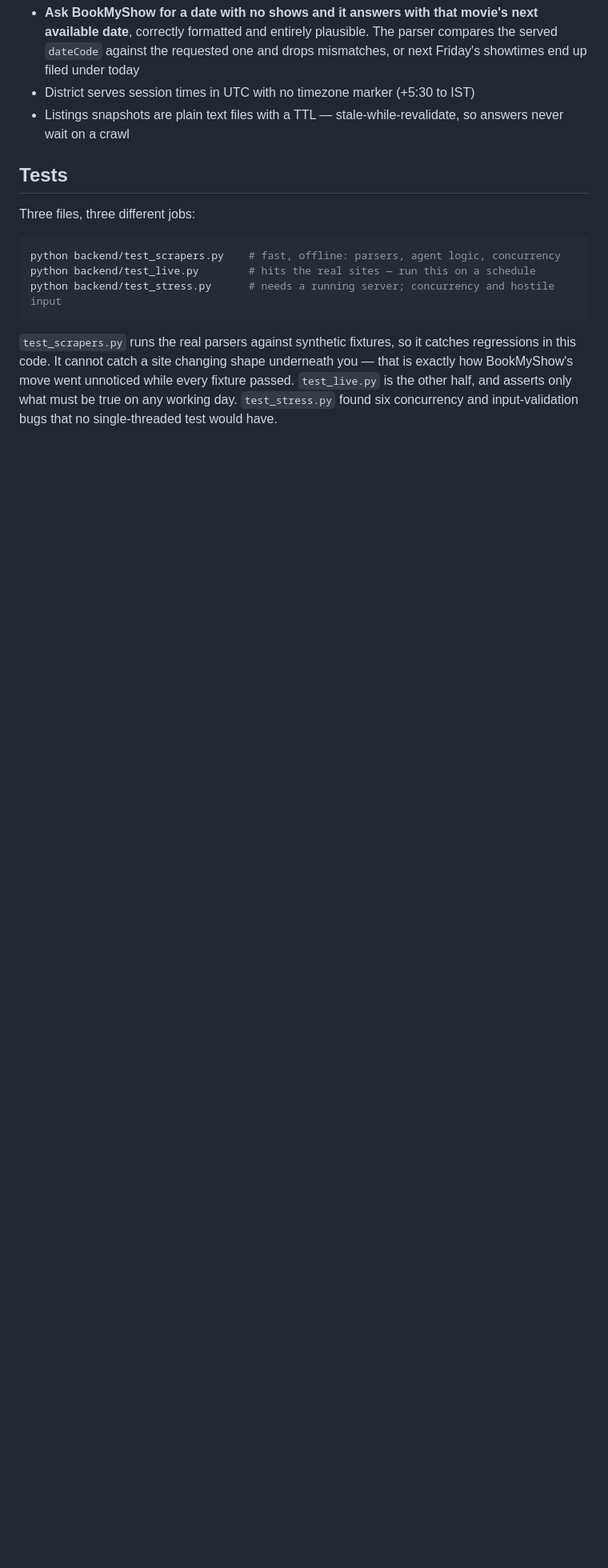
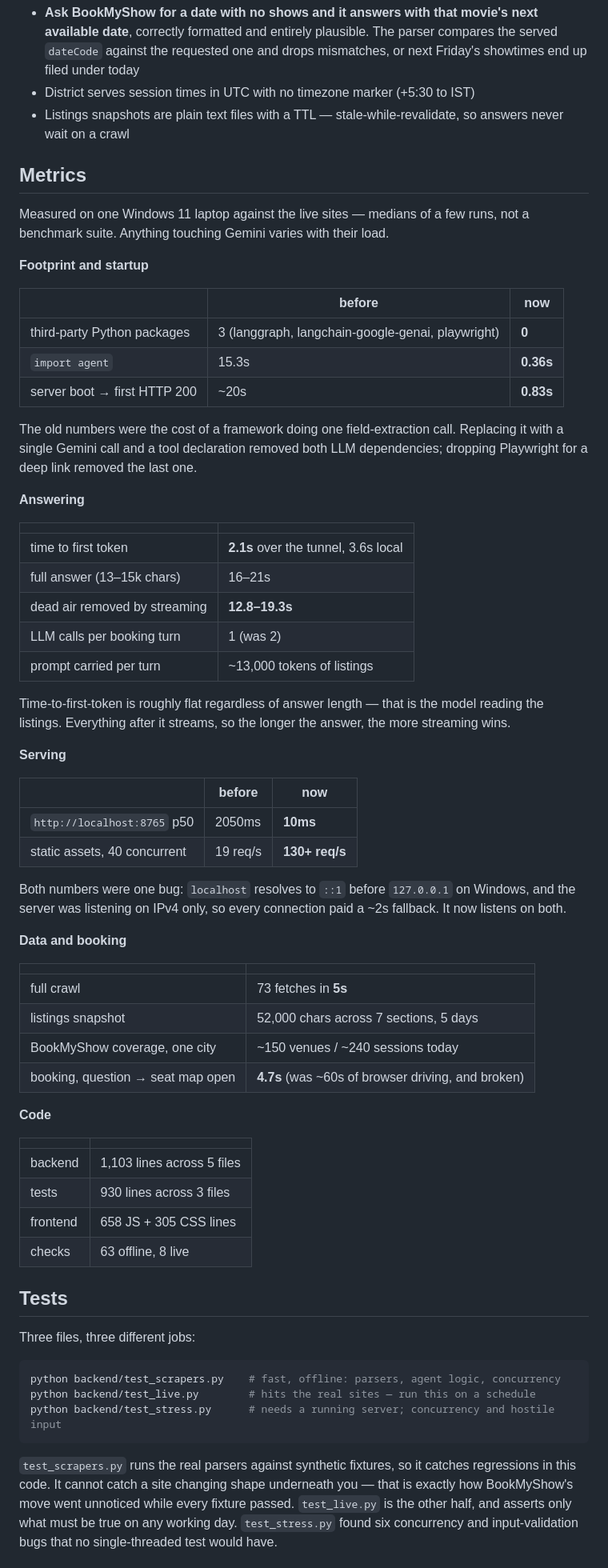
Before and after one commit to eshwarks23567/Today-s-Plan, a Markdown page: README.md, the part around the change. Shown at 80% size. GitHub-like rendering; blank space fills up the shorter version.

Commit message:
Add a measured metrics section to the README
Footprint, answering, serving, data and code size, with before/after
where the before number is what this codebase actually did earlier:
3 dependencies to 0, 15.3s import to 0.36s, ~20s boot to 0.83s,
2050ms localhost p50 to 10ms, 60s of browser driving to a 4.7s deep link.

Every figure re-measured against the current code rather than quoted from
memory, and labelled as one laptop against live sites rather than a
benchmark suite.

```diff
--- a/README.md
+++ b/README.md
@@ -85,6 +85,66 @@ Scraping notes, hard-earned:
 - District serves session times in UTC with no timezone marker (+5:30 to IST)
 - Listings snapshots are plain text files with a TTL — stale-while-revalidate, so answers never wait on a crawl
 
+## Metrics
+
+Measured on one Windows 11 laptop against the live sites — medians of a few runs,
+not a benchmark suite. Anything touching Gemini varies with their load.
+
+**Footprint and startup**
+
+| | before | now |
+|---|---|---|
+| third-party Python packages | 3 (langgraph, langchain-google-genai, playwright) | **0** |
+| `import agent` | 15.3s | **0.36s** |
+| server boot → first HTTP 200 | ~20s | **0.83s** |
+
+The old numbers were the cost of a framework doing one field-extraction call.
+Replacing it with a single Gemini call and a tool declaration removed both LLM
+dependencies; dropping Playwright for a deep link removed the last one.
+
+**Answering**
+
+| | |
+|---|---|
+| time to first token | **2.1s** over the tunnel, 3.6s local |
+| full answer (13–15k chars) | 16–21s |
+| dead air removed by streaming | **12.8–19.3s** |
+| LLM calls per booking turn | 1 (was 2) |
+| prompt carried per turn | ~13,000 tokens of listings |
+
+Time-to-first-token is roughly flat regardless of answer length — that is the model
+reading the listings. Everything after it streams, so the longer the answer, the
+more streaming wins.
+
+**Serving**
+
+| | before | now |
+|---|---|---|
+| `http://localhost:8765` p50 | 2050ms | **10ms** |
+| static assets, 40 concurrent | 19 req/s | **130+ req/s** |
+
+Both numbers were one bug: `localhost` resolves to `::1` before `127.0.0.1` on
+Windows, and the server was listening on IPv4 only, so every connection paid a
+~2s fallback. It now listens on both.
+
+**Data and booking**
+
+| | |
+|---|---|
+| full crawl | 73 fetches in **5s** |
+| listings snapshot | 52,000 chars across 7 sections, 5 days |
+| BookMyShow coverage, one city | ~150 venues / ~240 sessions today |
+| booking, question → seat map open | **4.7s** (was ~60s of browser driving, and broken) |
+
+**Code**
+
+| | |
+|---|---|
+| backend | 1,103 lines across 5 files |
+| tests | 930 lines across 3 files |
+| frontend | 658 JS + 305 CSS lines |
+| checks | 63 offline, 8 live |
+
 ## Tests
 
 Three files, three different jobs:
```
